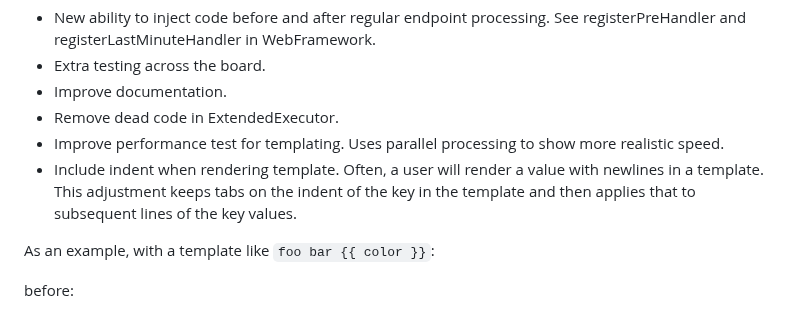
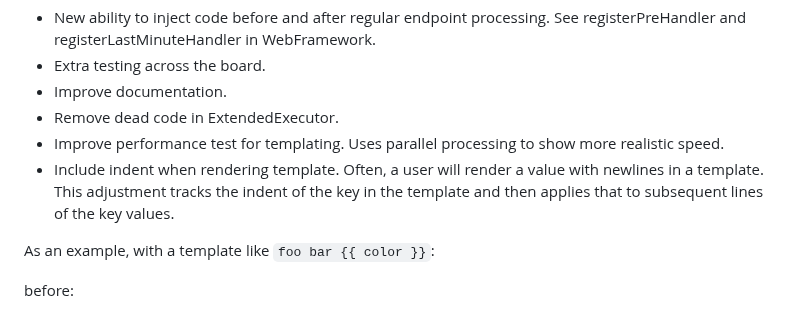
Before and after one commit to byronka/minum, a Markdown page: RELEASE_NOTES.md, the part around the change. Drawn GitHub-style.

Commit message:
Update RELEASE_NOTES.md
removed confusing wording

```diff
--- a/RELEASE_NOTES.md
+++ b/RELEASE_NOTES.md
@@ -8,7 +8,7 @@ v3.2.0 - May 20, 2024
 * Remove dead code in ExtendedExecutor.
 * Improve performance test for templating.  Uses parallel processing to show more realistic speed.
 * Include indent when rendering template.  Often, a user will render a value with newlines in
-  a template.  This adjustment keeps tabs on the indent of the key in the template and then
+  a template.  This adjustment tracks the indent of the key in the template and then
   applies that to subsequent lines of the key values.
 
 As an example, with a template like `foo bar {{ color }}`:
```
